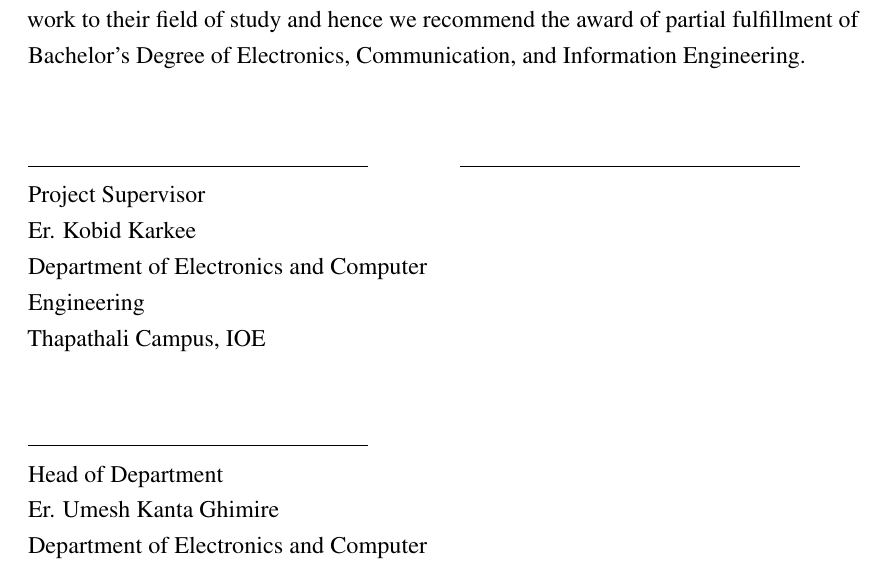
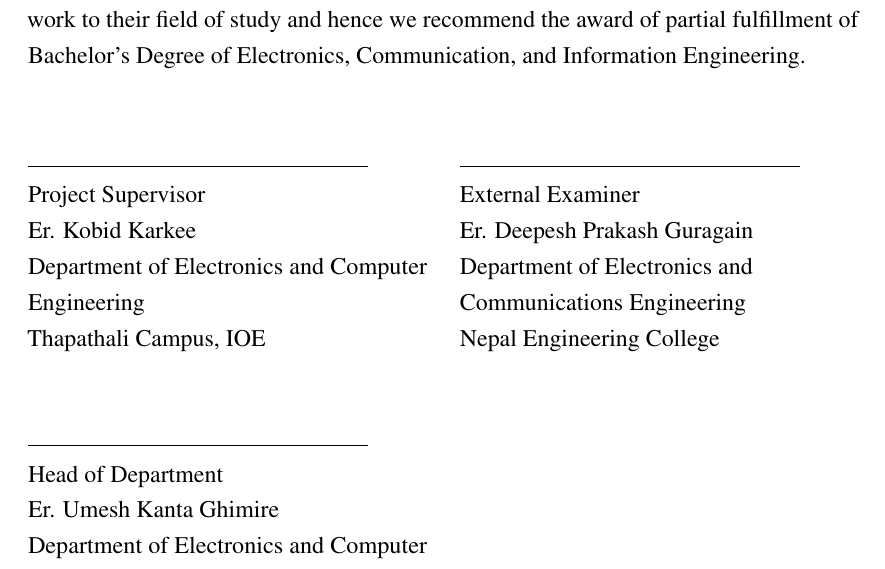
Before and after one commit to AnveshanTimsina/circuitron_final_report, a LaTeX thesis (main.tex, which reads src/frontmatter/certificate.tex, vars.tex): part of page 4 of 88, cut so that both start at the same text. Compiled offline with pdfLaTeX.

Commit message:
external info handled

```diff
--- a/src/frontmatter/certificate.tex
+++ b/src/frontmatter/certificate.tex
@@ -31,6 +31,7 @@
 \end{minipage}
 \hfill
 \begin{minipage}[t]{0.48\textwidth}
+    \raggedright
     \rule{6cm}{0.2mm} \\
     \cExternalExaminerTitle \\
     \cExternalExaminer \\
--- a/vars.tex
+++ b/vars.tex
@@ -46,10 +46,10 @@
 \newcommand\cHODAddress{Thapathali Campus, IOE}
 
 %External Examiner Info
-\newcommand\cExternalExaminer{}
-\newcommand\cExternalExaminerTitle{}
-\newcommand\cExternalExaminerDept{}
-\newcommand\cExternalExaminerAddress{}
+\newcommand\cExternalExaminer{Er. Deepesh Prakash Guragain}
+\newcommand\cExternalExaminerTitle{External Examiner}
+\newcommand\cExternalExaminerDept{Department of Electronics and Communications Engineering}
+\newcommand\cExternalExaminerAddress{Nepal Engineering College}
 
 
 % Date Formats
```
Also changed, not shown: 6 other files.
